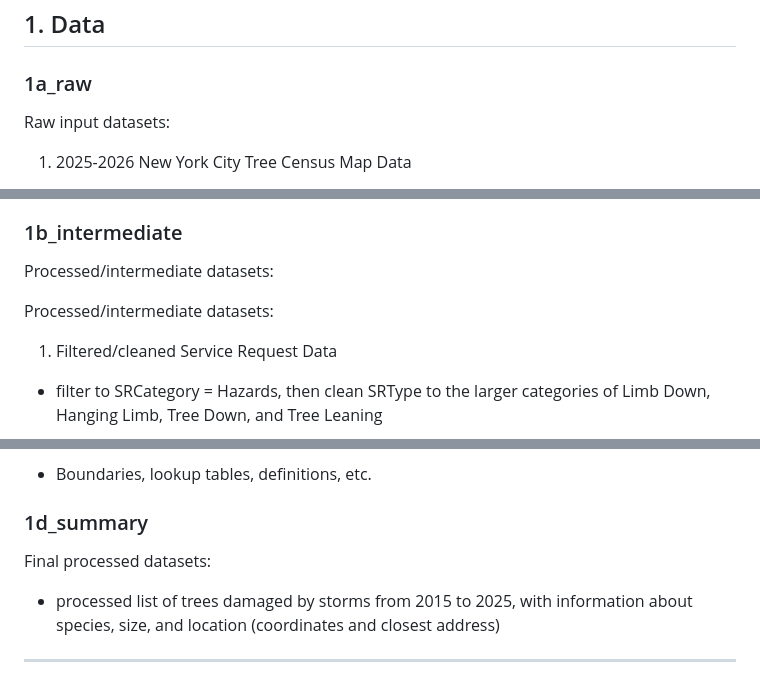
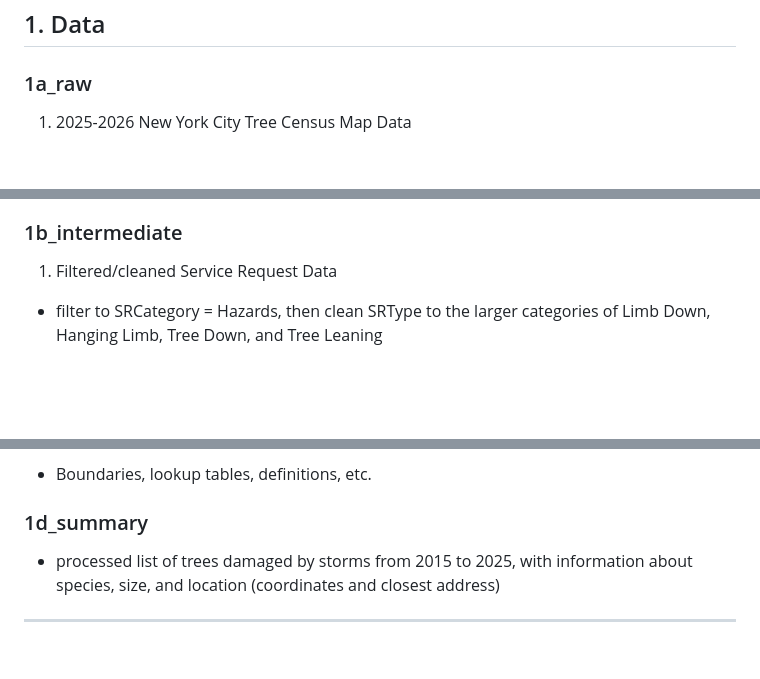
Before and after one commit to sparklabnyc/street_tree_storm_resistance_2026, a Markdown page: README.md, 3 parts joined by grey strips. Rendered like a GitHub page; blank space fills up the shorter version.

```diff
--- a/README.md
+++ b/README.md
@@ -18,8 +18,6 @@ As climate change leads to increased storm hazard severity, the health and struc
 
 ### 1a_raw
 
-Raw input datasets:
-
 1. 2025-2026 New York City Tree Census Map Data
 * The NYC Parks Department uses a combination of volunteer efforts and LiDAR/machine learning technology to collect data on the species, size, location, and ecological benefits of street and park trees in New York City.
 * [NYC Tree Map] (https://tree-map.nycgovparks.org/)
@@ -31,10 +29,6 @@ Raw input datasets:
 * The NYC Hazard History and Consequence Tool, developed by NYC Emergency Management as part of the NYC Hazard Mitigation Plan, compiles hazard events in NYC. Filtered down to the hazards of flash flooding, coastal flooding, heavy snow, and high winds, this database will provide temporal information of storm events (e.g. heavy rainstorms, tropical cyclones, hurricanes, blizzards) in NYC that can cause damage to trees.
 
 ### 1b_intermediate
-
-Processed/intermediate datasets:
-
-Processed/intermediate datasets:
 
 1. Filtered/cleaned Service Request Data
 * filter to SRCategory = Hazards, then clean SRType to the larger categories of Limb Down, Hanging Limb, Tree Down, and Tree Leaning
@@ -53,7 +47,6 @@ Supporting files:
 
 ### 1d_summary
 
-Final processed datasets:
 * processed list of trees damaged by storms from 2015 to 2025, with information about species, size, and location (coordinates and closest address)
 
 ---
```
